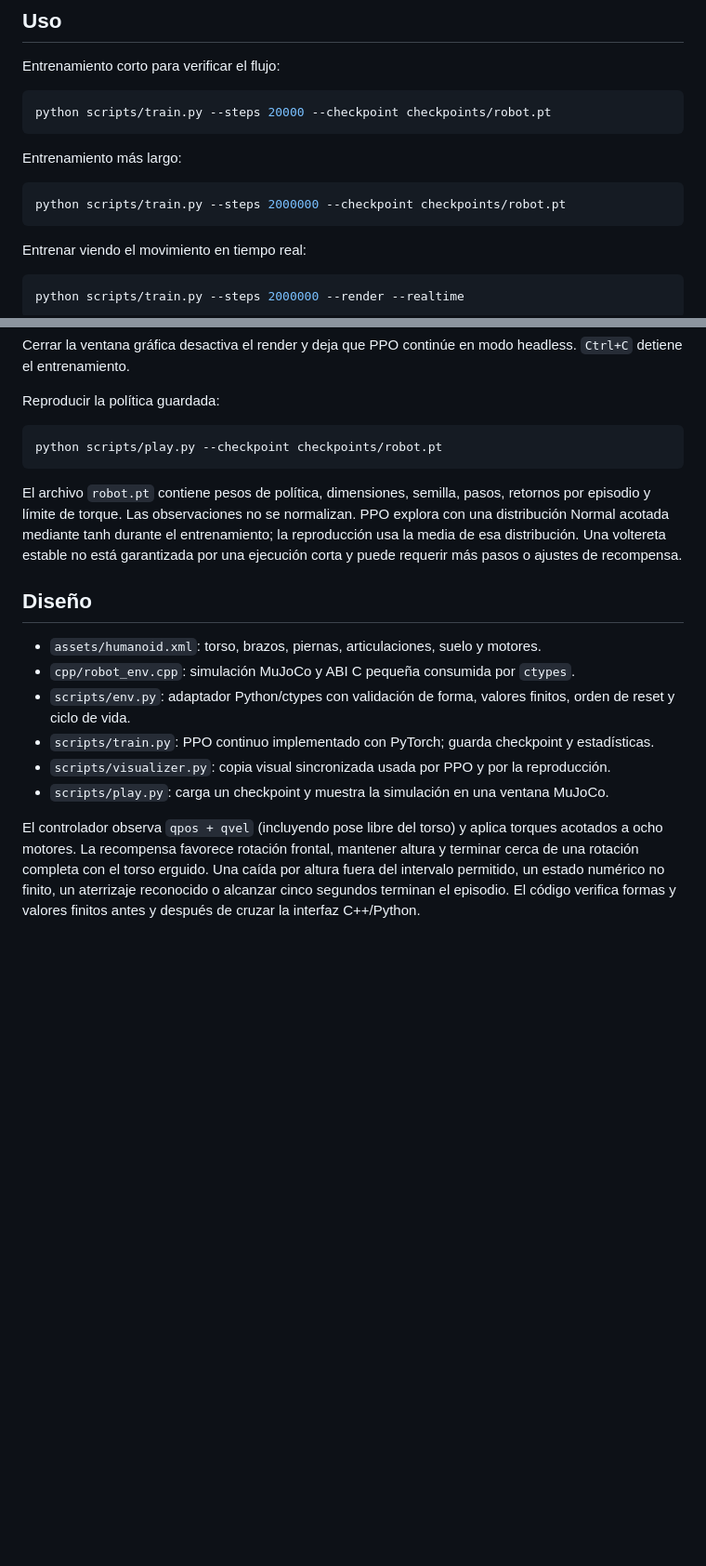
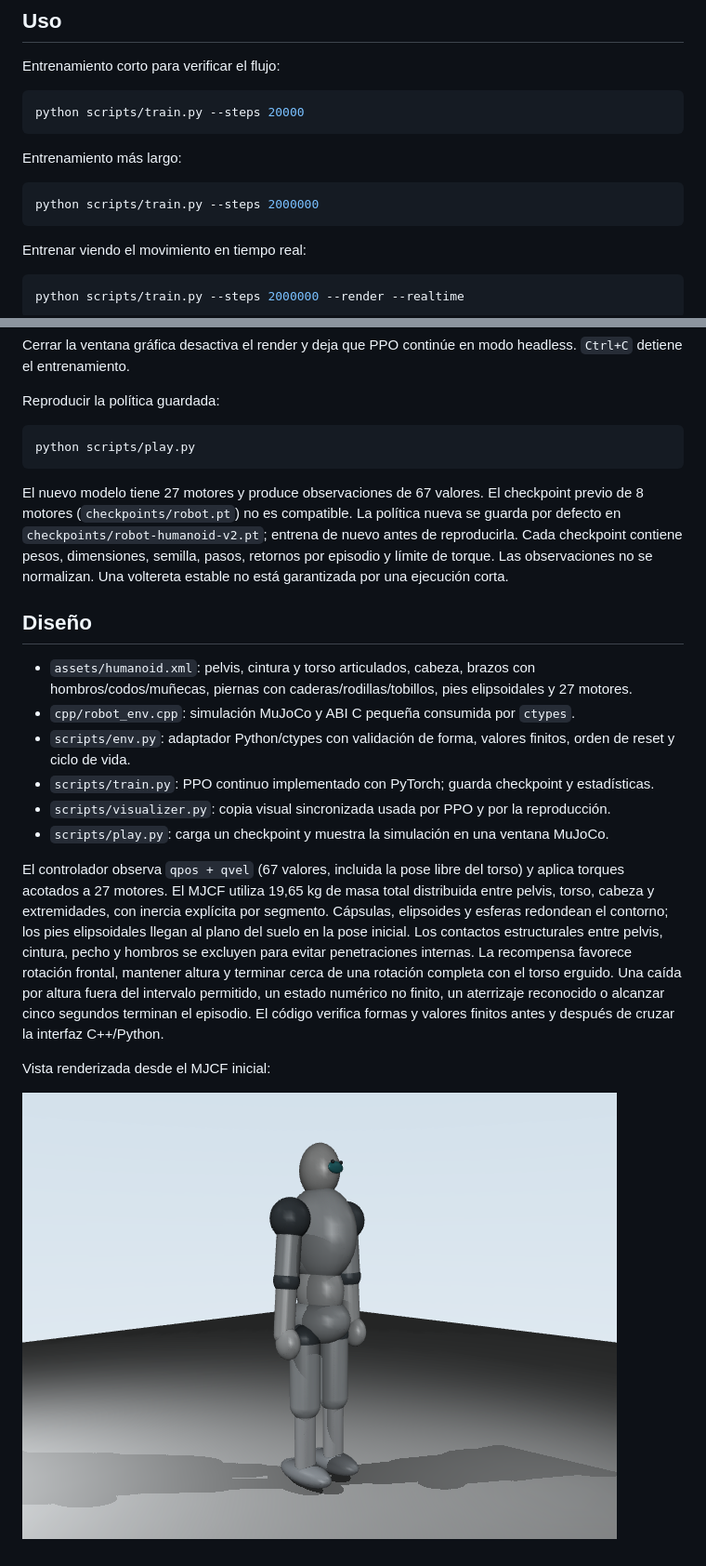
Before and after one commit to Duran24062005/flipping-robot, a Markdown page: README.md, 2 parts joined by grey strips. Shown at 93% size. GitHub-like rendering; pictures changed too: docs/humanoid-preview.png (added); blank space fills up the shorter version.

Commit message:
docs: :memo: documentar el humanoide minimalista

````diff
--- a/README.md
+++ b/README.md
@@ -39,13 +39,13 @@ Si MuJoCo no encuentra GLFW en Linux, instale los paquetes de desarrollo de GLFW
 Entrenamiento corto para verificar el flujo:
 
 ```bash
-python scripts/train.py --steps 20000 --checkpoint checkpoints/robot.pt
+python scripts/train.py --steps 20000
 ```
 
 Entrenamiento más largo:
 
 ```bash
-python scripts/train.py --steps 2000000 --checkpoint checkpoints/robot.pt
+python scripts/train.py --steps 2000000
 ```
 
 Entrenar viendo el movimiento en tiempo real:
@@ -65,18 +65,22 @@ Cerrar la ventana gráfica desactiva el render y deja que PPO continúe en modo
 Reproducir la política guardada:
 
 ```bash
-python scripts/play.py --checkpoint checkpoints/robot.pt
+python scripts/play.py
 ```
 
-El archivo `robot.pt` contiene pesos de política, dimensiones, semilla, pasos, retornos por episodio y límite de torque. Las observaciones no se normalizan. PPO explora con una distribución Normal acotada mediante tanh durante el entrenamiento; la reproducción usa la media de esa distribución. Una voltereta estable no está garantizada por una ejecución corta y puede requerir más pasos o ajustes de recompensa.
+El nuevo modelo tiene 27 motores y produce observaciones de 67 valores. El checkpoint previo de 8 motores (`checkpoints/robot.pt`) no es compatible. La política nueva se guarda por defecto en `checkpoints/robot-humanoid-v2.pt`; entrena de nuevo antes de reproducirla. Cada checkpoint contiene pesos, dimensiones, semilla, pasos, retornos por episodio y límite de torque. Las observaciones no se normalizan. Una voltereta estable no está garantizada por una ejecución corta.
 
 ## Diseño
 
-- `assets/humanoid.xml`: torso, brazos, piernas, articulaciones, suelo y motores.
+- `assets/humanoid.xml`: pelvis, cintura y torso articulados, cabeza, brazos con hombros/codos/muñecas, piernas con caderas/rodillas/tobillos, pies elipsoidales y 27 motores.
 - `cpp/robot_env.cpp`: simulación MuJoCo y ABI C pequeña consumida por `ctypes`.
 - `scripts/env.py`: adaptador Python/ctypes con validación de forma, valores finitos, orden de reset y ciclo de vida.
 - `scripts/train.py`: PPO continuo implementado con PyTorch; guarda checkpoint y estadísticas.
 - `scripts/visualizer.py`: copia visual sincronizada usada por PPO y por la reproducción.
 - `scripts/play.py`: carga un checkpoint y muestra la simulación en una ventana MuJoCo.
 
-El controlador observa `qpos + qvel` (incluyendo pose libre del torso) y aplica torques acotados a ocho motores. La recompensa favorece rotación frontal, mantener altura y terminar cerca de una rotación completa con el torso erguido. Una caída por altura fuera del intervalo permitido, un estado numérico no finito, un aterrizaje reconocido o alcanzar cinco segundos terminan el episodio. El código verifica formas y valores finitos antes y después de cruzar la interfaz C++/Python.
+El controlador observa `qpos + qvel` (67 valores, incluida la pose libre del torso) y aplica torques acotados a 27 motores. El MJCF utiliza 19,65 kg de masa total distribuida entre pelvis, torso, cabeza y extremidades, con inercia explícita por segmento. Cápsulas, elipsoides y esferas redondean el contorno; los pies elipsoidales llegan al plano del suelo en la pose inicial. Los contactos estructurales entre pelvis, cintura, pecho y hombros se excluyen para evitar penetraciones internas. La recompensa favorece rotación frontal, mantener altura y terminar cerca de una rotación completa con el torso erguido. Una caída por altura fuera del intervalo permitido, un estado numérico no finito, un aterrizaje reconocido o alcanzar cinco segundos terminan el episodio. El código verifica formas y valores finitos antes y después de cruzar la interfaz C++/Python.
+
+Vista renderizada desde el MJCF inicial:
+
+![Humanoide minimalista en la pose inicial](docs/humanoid-preview.png)
````
